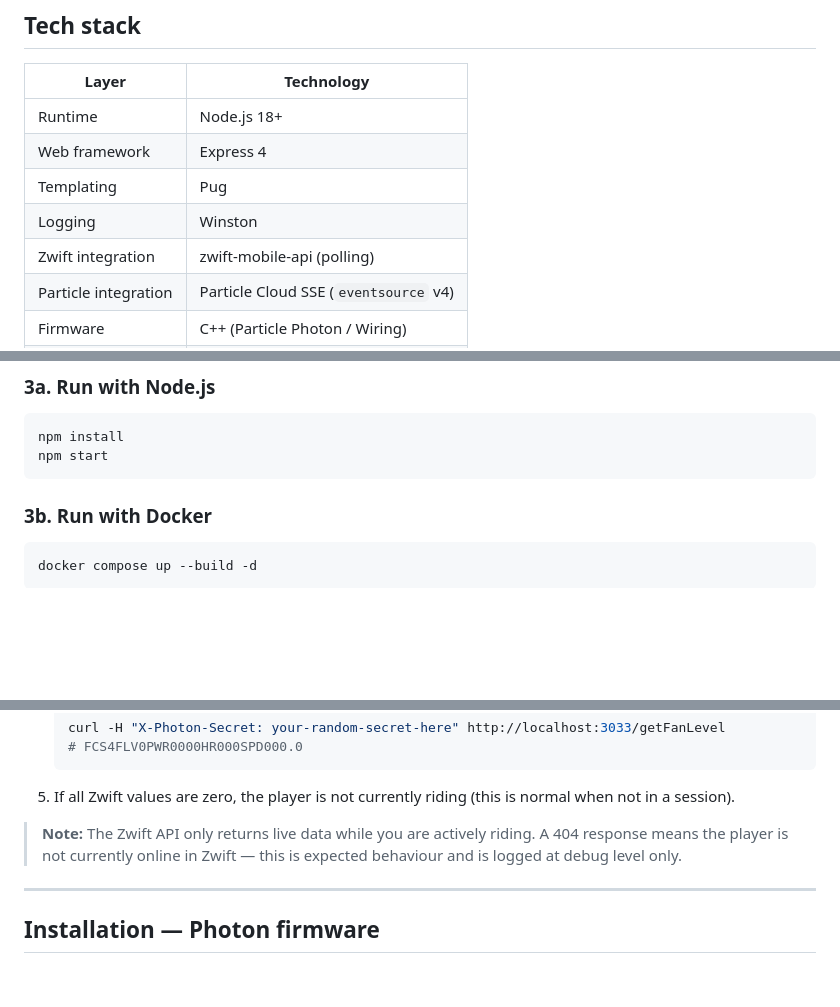
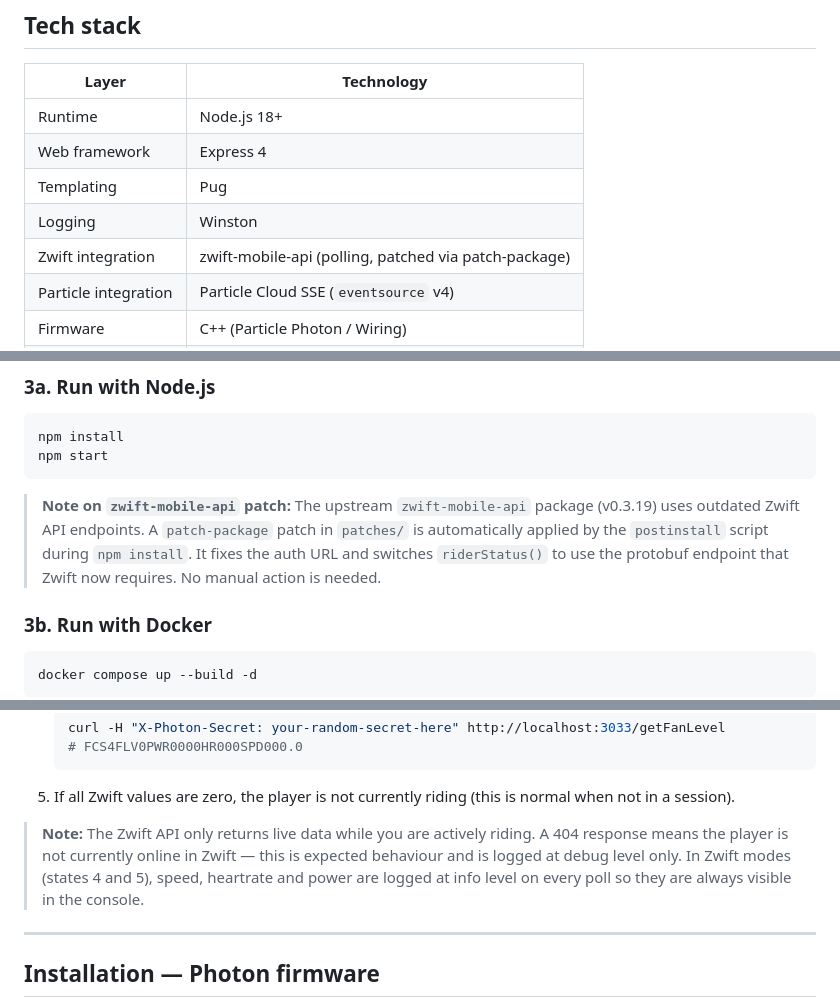
Before and after one commit to alextull/fancontrol, a Markdown page: README.md, 3 parts joined by grey strips. Rendered like a GitHub page; blank space fills up the shorter version.

Commit message:
docs: update README - note patch-package fix and info-level Zwift logging

````diff
--- a/README.md
+++ b/README.md
@@ -13,7 +13,7 @@ A web-application to control a fan via a Particle Photon. The web-application co
 | Web framework | Express 4 |
 | Templating | Pug |
 | Logging | Winston |
-| Zwift integration | zwift-mobile-api (polling) |
+| Zwift integration | zwift-mobile-api (polling, patched via patch-package) |
 | Particle integration | Particle Cloud SSE (`eventsource` v4) |
 | Firmware | C++ (Particle Photon / Wiring) |
 | Containerisation | Docker / Docker Compose |
@@ -135,6 +135,8 @@ npm install
 npm start
 ```
 
+> **Note on `zwift-mobile-api` patch:** The upstream `zwift-mobile-api` package (v0.3.19) uses outdated Zwift API endpoints. A `patch-package` patch in `patches/` is automatically applied by the `postinstall` script during `npm install`. It fixes the auth URL and switches `riderStatus()` to use the protobuf endpoint that Zwift now requires. No manual action is needed.
+
 ### 3b. Run with Docker
 
 ```bash
@@ -250,7 +252,7 @@ Log files are rotated at 5 MB, keeping the last 3 files. The `log/` directory is
    ```
 5. If all Zwift values are zero, the player is not currently riding (this is normal when not in a session).
 
-> **Note:** The Zwift API only returns live data while you are actively riding. A 404 response means the player is not currently online in Zwift — this is expected behaviour and is logged at debug level only.
+> **Note:** The Zwift API only returns live data while you are actively riding. A 404 response means the player is not currently online in Zwift — this is expected behaviour and is logged at debug level only. In Zwift modes (states 4 and 5), speed, heartrate and power are logged at info level on every poll so they are always visible in the console.
 
 ---
 
````
